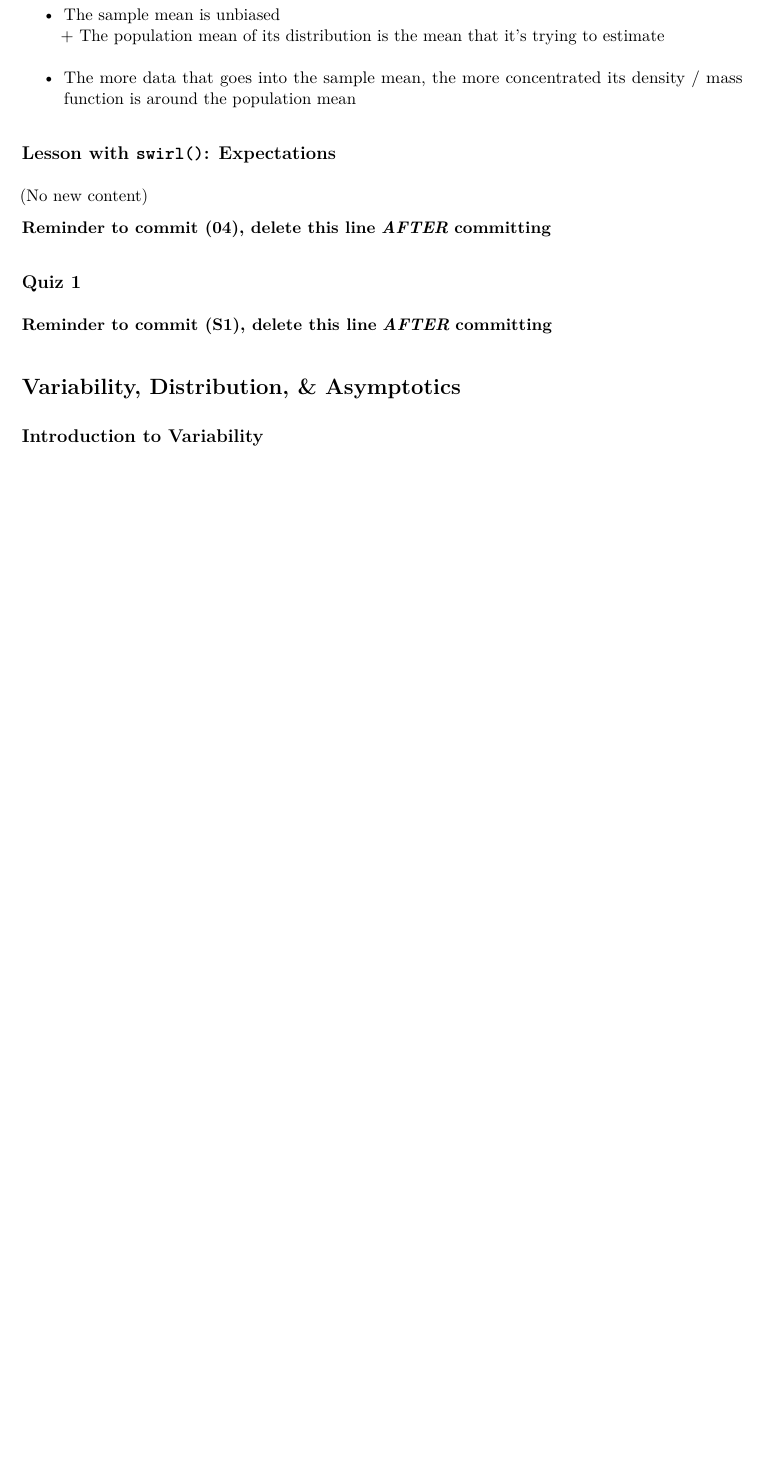
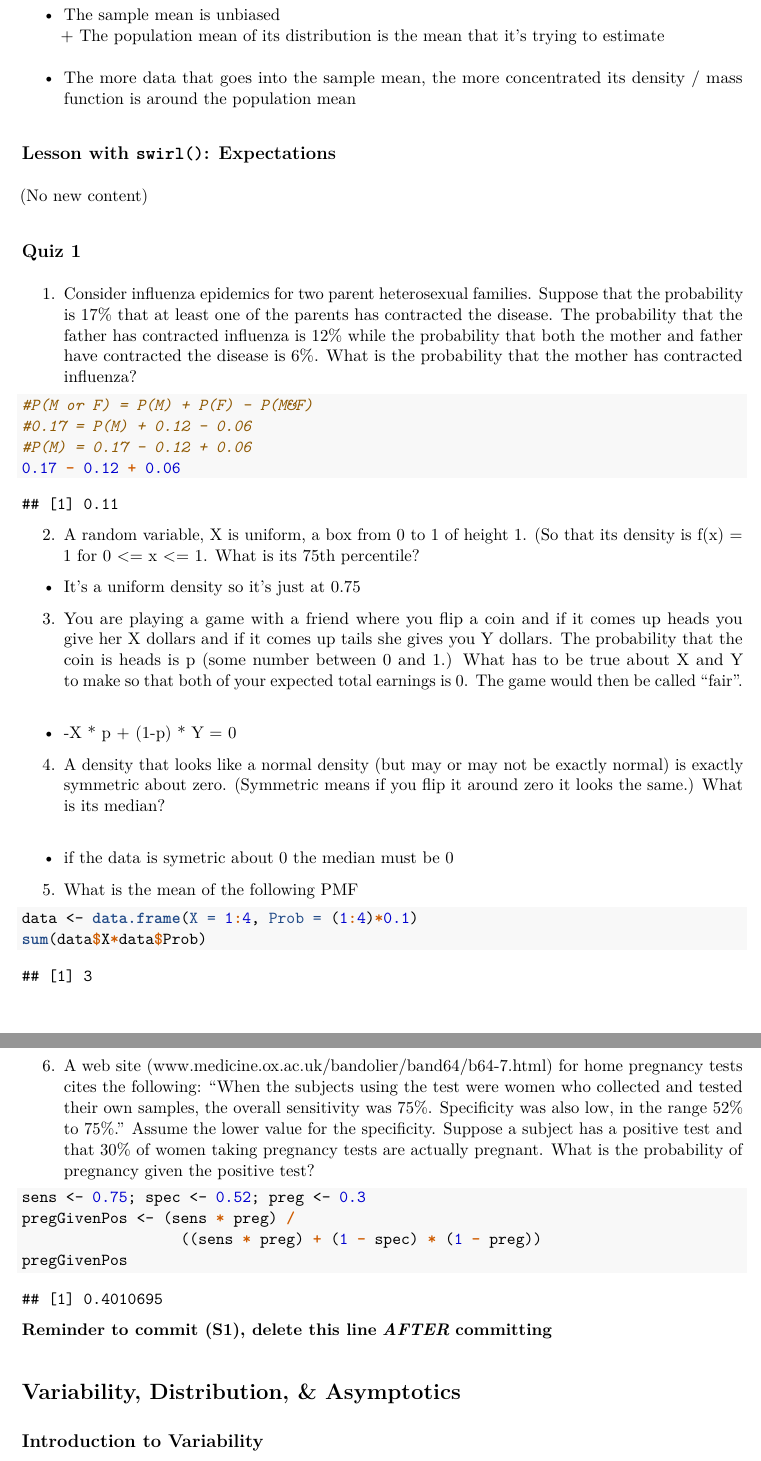
Before and after one commit to PhiPrime/-StatisticalInferenceNotes, an R Markdown document (StatisticalInferenceNotes.Rmd): part of page 13 of 15 before the commit and two parts of pages 13 and 14 of 16 after it, the two joined at a grey line, cut so that both start at the same text, the shorter picture padded with empty space. The pictures show the output file StatisticalInferenceNotes.pdf that the author committed with the source.

Commit message:
Section S1 Commit

````diff
--- a/StatisticalInferenceNotes.Rmd
+++ b/StatisticalInferenceNotes.Rmd
@@ -323,11 +323,40 @@ sum(die$value*die$prob)
 ## Lesson with `swirl()`: Expectations
 (No new content)
 
+## Quiz 1
+1. Consider influenza epidemics for two parent heterosexual families. Suppose that the probability is 17% that at least one of the parents has contracted the disease. The probability that the father has contracted influenza is 12% while the probability that both the mother and father have contracted the disease is 6%. What is the probability that the mother has contracted influenza?
+```{r}
+#P(M or F) = P(M) + P(F) - P(M&F)
+#0.17 = P(M) + 0.12 - 0.06
+#P(M) = 0.17 - 0.12 + 0.06
+0.17 - 0.12 + 0.06
+```
 
-**Reminder to commit (04), delete this line** ***AFTER*** **committing**
+2. A random variable, X is uniform, a box from 0 to 1 of height 1. (So that its density is f(x) = 1 for 0 <= x <= 1. What is its 75th percentile?
+* It's a uniform density so it's just at 0.75
+
+3. You are playing a game with a friend where you flip a coin and if it comes up heads you give her X dollars and if it comes up tails she gives you Y dollars. The probability that the coin is heads is p (some number between 0 and 1.) What has to be true about X and Y to make so that both of your expected total earnings is 0. The game would then be called “fair”.
+* -X * p + (1-p) * Y = 0
+
+4. A density that looks like a normal density (but may or may not be exactly normal) is exactly symmetric about zero. (Symmetric means if you flip it around zero it looks the same.) What is its median?
+* if the data is symetric about 0 the median must be 0
+
+5. What is the mean of the following PMF
+```{r}
+data <- data.frame(X = 1:4, Prob = (1:4)*0.1)
+sum(data$X*data$Prob)
+```
+
+6. A web site (www.medicine.ox.ac.uk/bandolier/band64/b64-7.html) for home pregnancy tests cites the following: “When the subjects using the test were women who collected and tested their own samples, the overall sensitivity was 75%. Specificity was also low, in the range 52% to 75%.” Assume the lower value for the specificity. Suppose a subject has a positive test and that 30% of women taking pregnancy tests are actually pregnant. What is the probability of pregnancy given the positive test?
+
+```{r}
+sens <- 0.75; spec <- 0.52; preg <- 0.3
+pregGivenPos <- (sens * preg) /
+                  ((sens * preg) + (1 - spec) * (1 - preg))
+pregGivenPos
+```
 
 
-## Quiz 1
 **Reminder to commit (S1), delete this line** ***AFTER*** **committing**
 
 # Variability, Distribution, & Asymptotics
````
Also changed, not shown: StatisticalInferenceNotes.pdf.
